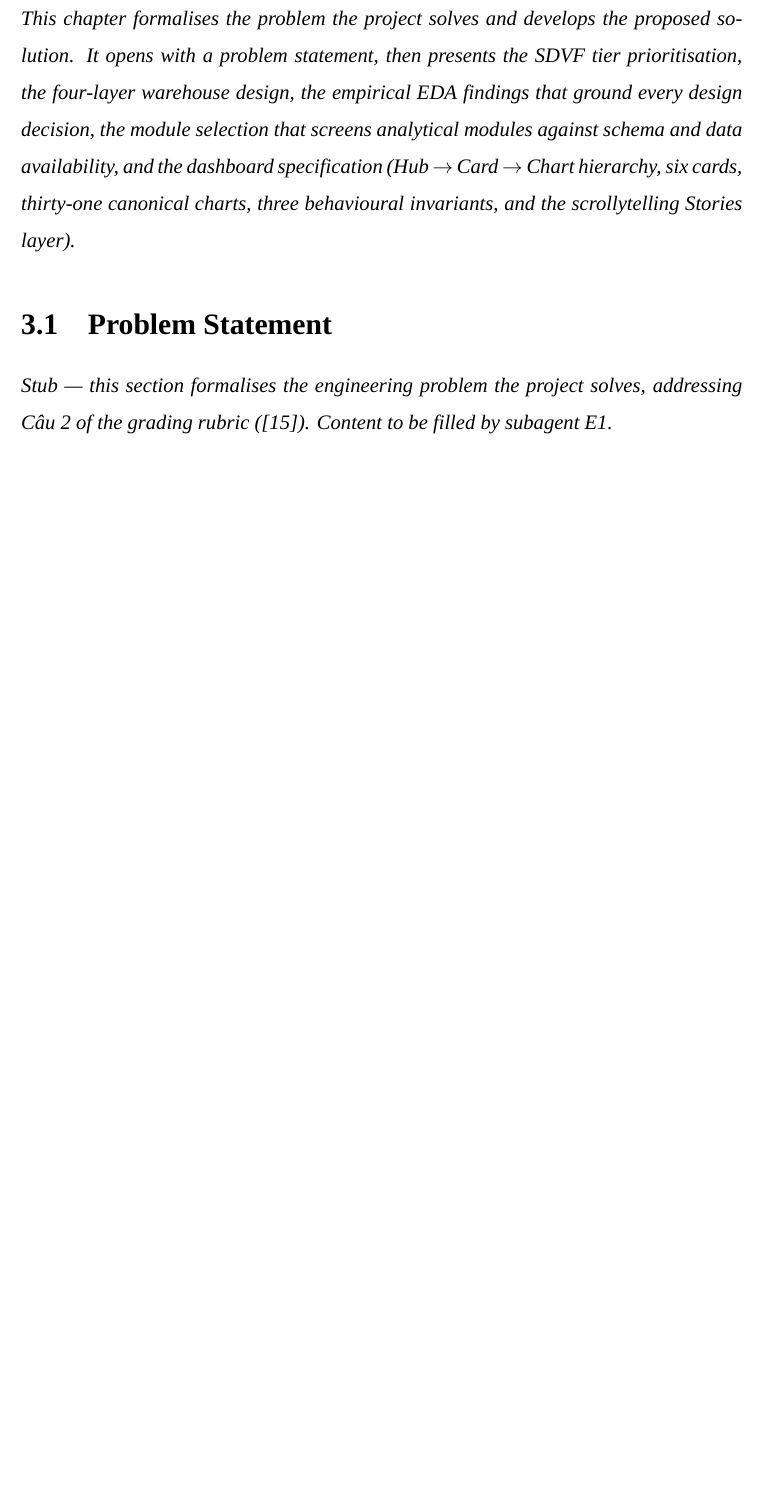
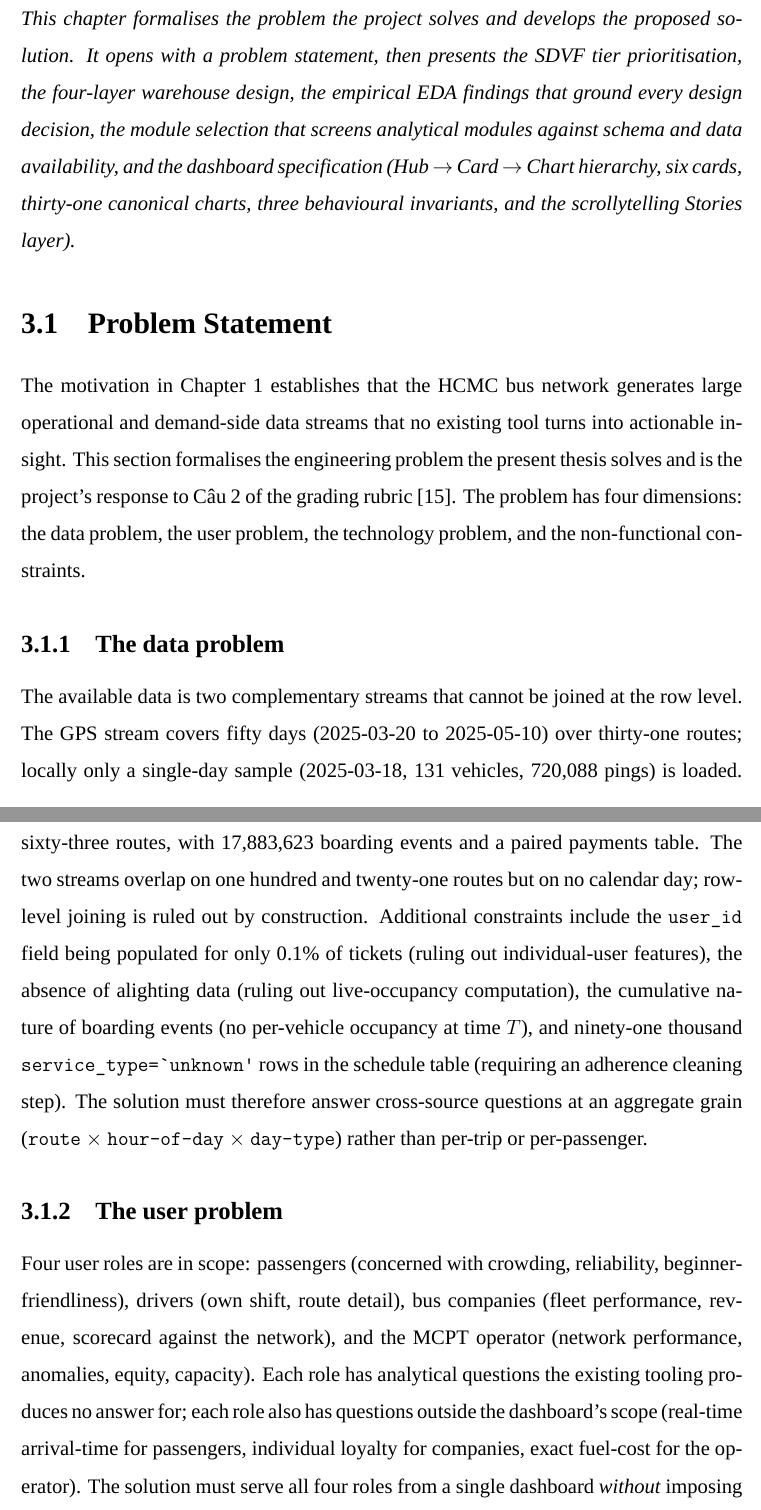
Before and after one commit to davedave47/hcmc-bus-viz, a LaTeX thesis (report/main.tex, which reads report/sections/4.ProposedSolution/4.1.ProblemStatement.tex): part of page 29 of 57 before the commit and two parts of pages 29 and 30 of 59 after it, the two joined at a grey line, cut so that both start at the same text, the shorter picture padded with empty space. Compiled offline with XeLaTeX; a missing font is replaced by an installed copy or a similar font.

Commit message:
report(3.1): write Problem Statement section (data/user/tech/non-functional dimensions)
Co-Authored-By: Claude Sonnet 4.6 <noreply@anthropic.com>

```diff
--- a/report/sections/4.ProposedSolution/4.1.ProblemStatement.tex
+++ b/report/sections/4.ProposedSolution/4.1.ProblemStatement.tex
@@ -1,7 +1,48 @@
 \section{Problem Statement}
 \label{sec:proposed:problem}
 
-\noindent\textit{Stub --- this section formalises the
-engineering problem the project solves, addressing
-Câu~2 of the grading rubric (\cite{rubric}). Content
-to be filled by subagent~E1.}
+The motivation in Chapter~\ref{chapter:intro} establishes that
+the HCMC bus network generates large operational and demand-side
+data streams that no existing tool turns into actionable insight.
+This section formalises the engineering problem the present
+thesis solves and is the project's response to Câu~2 of the
+grading rubric~\cite{rubric}. The problem has four dimensions:
+the data problem, the user problem, the technology problem, and
+the non-functional constraints.
+
+\subsection{The data problem}
+
+The available data is two complementary streams that cannot be
+joined at the row level. The GPS stream covers fifty days
+(2025-03-20 to 2025-05-10) over thirty-one routes; locally only
+a single-day sample (2025-03-18, 131 vehicles, 720{,}088 pings)
+is loaded. The AFC stream covers ninety days
+(2026-01-01 to 2026-03-31) over one hundred and sixty-three
+routes, with 17{,}883{,}623 boarding events and a paired
+payments table. The two streams overlap on one hundred and
+twenty-one routes but on no calendar day; row-level joining is
+ruled out by construction. Additional constraints include the
+\texttt{user\_id} field being populated for only 0.1\% of tickets
+(ruling out individual-user features), the absence of alighting
+data (ruling out live-occupancy computation), the cumulative
+nature of boarding events (no per-vehicle occupancy at time~$T$),
+and ninety-one thousand \texttt{service\_type=`unknown'} rows in
+the schedule table (requiring an adherence cleaning step). The
+solution must therefore answer cross-source questions at an
+aggregate grain
+(\texttt{route}~$\times$~\texttt{hour-of-day}~$\times$~\texttt{day-type})
+rather than per-trip or per-passenger.
+
+\subsection{The user problem}
+
+Four user roles are in scope: passengers (concerned with
+crowding, reliability, beginner-friendliness), drivers (own
+shift, route detail), bus companies (fleet performance,
+revenue, scorecard against the network), and the MCPT operator
+(network performance, anomalies, equity, capacity). Each role
+has analytical questions the existing tooling produces no answer
+for; each role also has questions outside the dashboard's scope
+(real-time arrival-time for passengers, individual loyalty for
+companies, exact fuel-cost for the operator). The solution must
+serve all four roles from a single dashboard \emph{without}
+imposing a role selector at the entry point: the dashboard is
```
Also changed, not shown: report/sections/4.ProposedSolution/4.1.ProblemStatement.tex (46 more changed lines).
